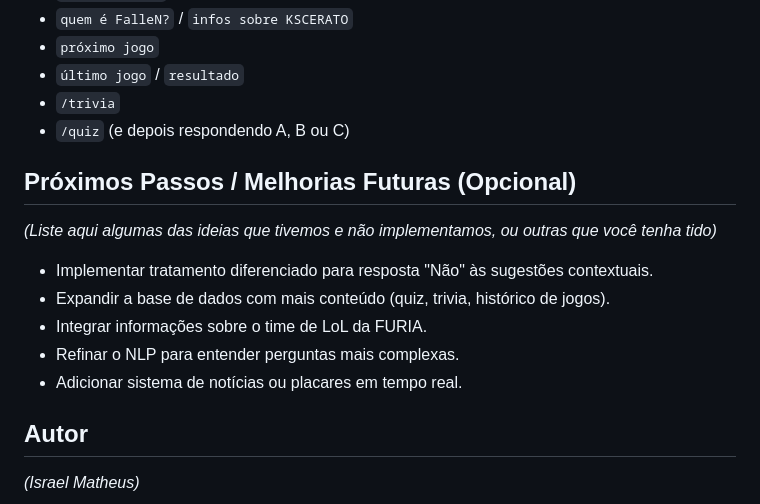
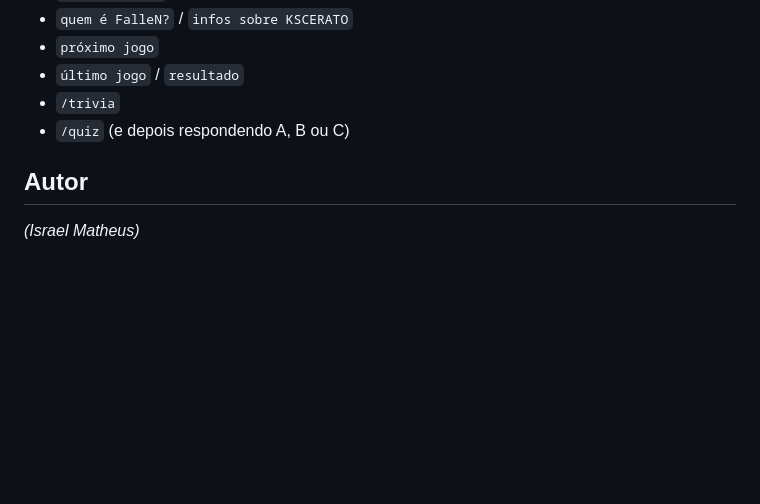
Before and after one commit to Israel-Matheus/pantera-chatbot, a Markdown page: README.md, the part around the change. Drawn GitHub-style; blank space fills up the shorter version.

```diff
--- a/README.md
+++ b/README.md
@@ -107,15 +107,6 @@ Você pode interagir com o PanteraBot perguntando sobre:
 * `/trivia`
 * `/quiz` (e depois respondendo A, B ou C)
 
-## Próximos Passos / Melhorias Futuras (Opcional)
-
-*_(Liste aqui algumas das ideias que tivemos e não implementamos, ou outras que você tenha tido)_*
-* Implementar tratamento diferenciado para resposta "Não" às sugestões contextuais.
-* Expandir a base de dados com mais conteúdo (quiz, trivia, histórico de jogos).
-* Integrar informações sobre o time de LoL da FURIA.
-* Refinar o NLP para entender perguntas mais complexas.
-* Adicionar sistema de notícias ou placares em tempo real.
-
 ## Autor
 
 *_(Israel Matheus)_*
```
